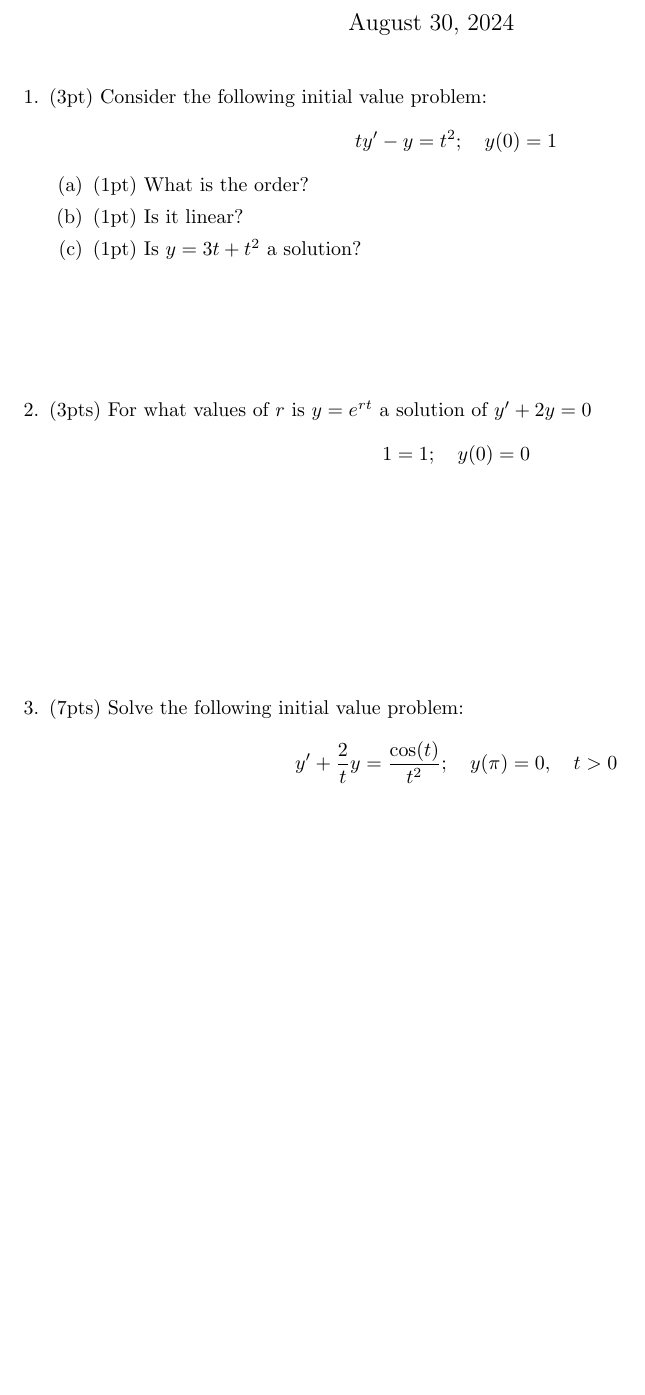
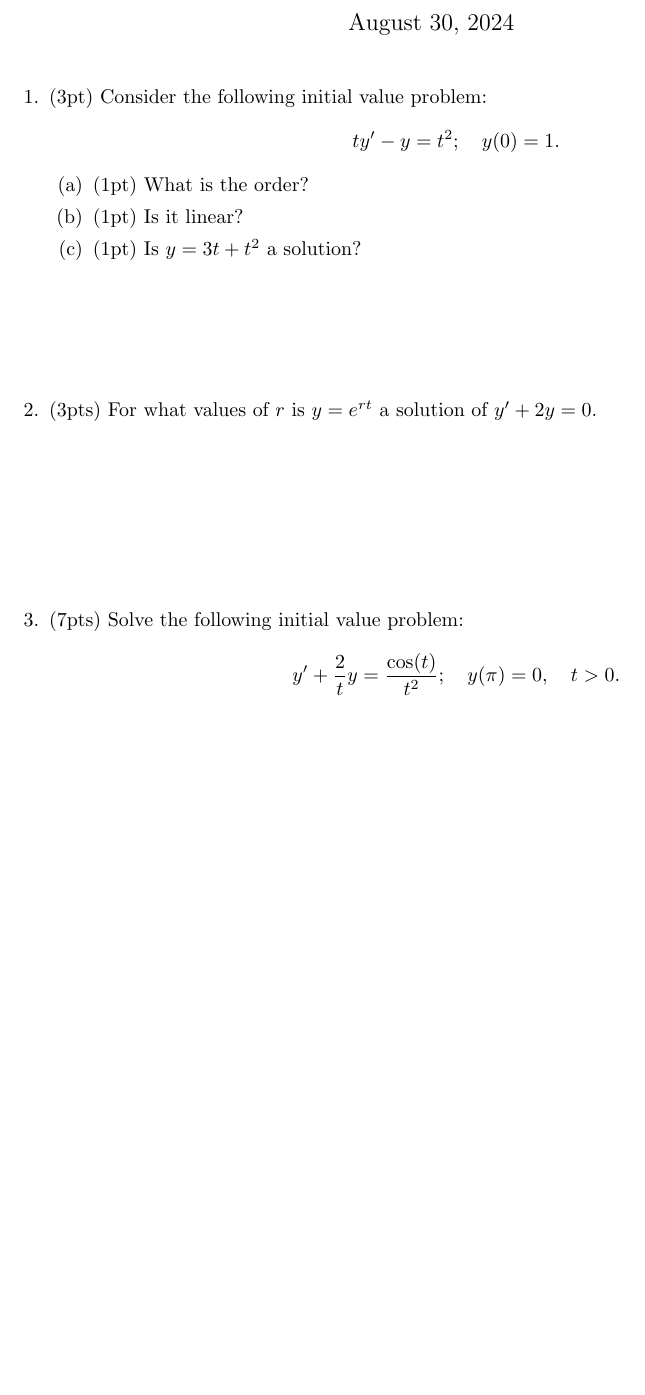
Before and after one commit to fernandohv3279/MATH340, a LaTeX document (quiz1.tex): part of page 1 of 2, cut so that both start at the same text, the shorter picture padded with empty space. Compiled offline with pdfLaTeX.

Commit message:
fix mistakes

```diff
--- a/quiz1.tex
+++ b/quiz1.tex
@@ -10,18 +10,17 @@
 
 \begin{enumerate}
 	\item (3pt) Consider the following initial value problem:
-	\[ty'-y=t^2;\quad y(0)=1\]
+	\[ty'-y=t^2;\quad y(0)=1.\]
 \begin{enumerate}
 	\item (1pt) What is the order?
 	\item (1pt) Is it linear?
 	\item (1pt) Is $y=3t+t^2$ a solution?
 \end{enumerate}
 \vspace{2cm}
-\item (3pts) For what values of $r$ is $y=e^{rt}$ a solution of $y'+2y=0$
-	\[1=1;\quad y(0)=0\]
+\item (3pts) For what values of $r$ is $y=e^{rt}$ a solution of $y'+2y=0$.
 \vspace{3cm}
 \item (7pts) Solve the following initial value problem:
-	\[y'+\frac{2}{t}y=\frac{\cos(t)}{t^2};\quad y(\pi)=0,\quad t>0\]
+	\[y'+\frac{2}{t}y=\frac{\cos(t)}{t^2};\quad y(\pi)=0,\quad t>0.\]
 \newpage
 \vspace{4cm}
 \item (7pts) Solve the following initial value problem:
```
Also changed, not shown: quiz1.tex (4 more changed lines).
